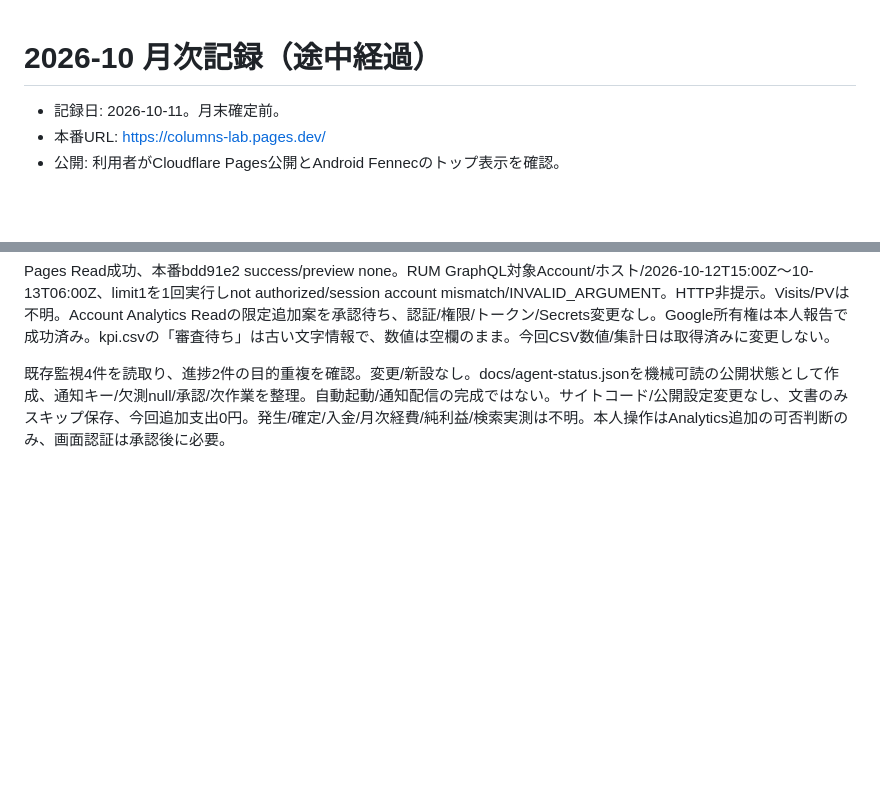
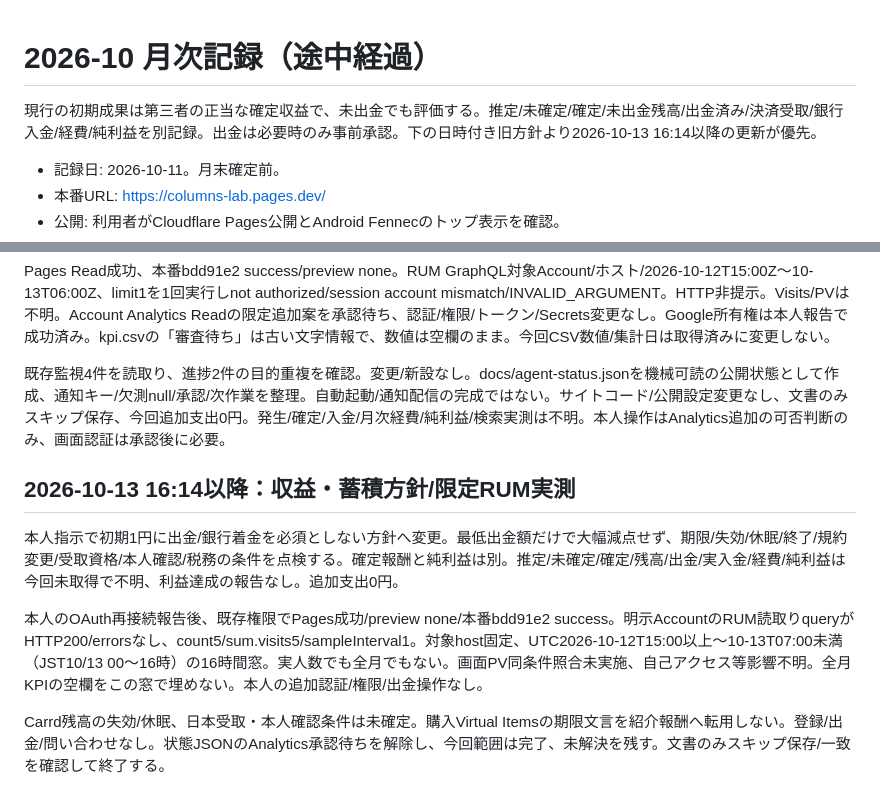
Before and after one commit to MM20261010/columns-lab, a Markdown page: docs/monthly-2026-10.md, 2 parts joined by grey strips. GitHub-like rendering; blank space fills up the shorter version.

Commit message:
[CF-Pages-Skip] Record revenue policy and limited October 13 RUM observation
Monthly record only. Limited interval counts are separate from unknown full-month totals.

```diff
--- a/docs/monthly-2026-10.md
+++ b/docs/monthly-2026-10.md
@@ -1,4 +1,6 @@
 # 2026-10 月次記録（途中経過）
+
+現行の初期成果は第三者の正当な確定収益で、未出金でも評価する。推定/未確定/確定/未出金残高/出金済み/決済受取/銀行入金/経費/純利益を別記録。出金は必要時のみ事前承認。下の日時付き旧方針より2026-10-13 16:14以降の更新が優先。
 
 - 記録日: 2026-10-11。月末確定前。
 - 本番URL: https://columns-lab.pages.dev/
@@ -179,3 +181,11 @@ Carrdプラン選択情報＋紹介を条件付き検証対象1案へ絞る。
 Pages Read成功、本番bdd91e2 success/preview none。RUM GraphQL対象Account/ホスト/2026-10-12T15:00Z〜10-13T06:00Z、limit1を1回実行しnot authorized/session account mismatch/INVALID_ARGUMENT。HTTP非提示。Visits/PVは不明。Account Analytics Readの限定追加案を承認待ち、認証/権限/トークン/Secrets変更なし。Google所有権は本人報告で成功済み。kpi.csvの「審査待ち」は古い文字情報で、数値は空欄のまま。今回CSV数値/集計日は取得済みに変更しない。
 
 既存監視4件を読取り、進捗2件の目的重複を確認。変更/新設なし。docs/agent-status.jsonを機械可読の公開状態として作成、通知キー/欠測null/承認/次作業を整理。自動起動/通知配信の完成ではない。サイトコード/公開設定変更なし、文書のみスキップ保存、今回追加支出0円。発生/確定/入金/月次経費/純利益/検索実測は不明。本人操作はAnalytics追加の可否判断のみ、画面認証は承認後に必要。
+
+## 2026-10-13 16:14以降：収益・蓄積方針/限定RUM実測
+
+本人指示で初期1円に出金/銀行着金を必須としない方針へ変更。最低出金額だけで大幅減点せず、期限/失効/休眠/終了/規約変更/受取資格/本人確認/税務の条件を点検する。確定報酬と純利益は別。推定/未確定/確定/残高/出金/実入金/経費/純利益は今回未取得で不明、利益達成の報告なし。追加支出0円。
+
+本人のOAuth再接続報告後、既存権限でPages成功/preview none/本番bdd91e2 success。明示AccountのRUM読取りqueryがHTTP200/errorsなし、count5/sum.visits5/sampleInterval1。対象host固定、UTC2026-10-12T15:00以上〜10-13T07:00未満（JST10/13 00〜16時）の16時間窓。実人数でも全月でもない。画面PV同条件照合未実施、自己アクセス等影響不明。全月KPIの空欄をこの窓で埋めない。本人の追加認証/権限/出金操作なし。
+
+Carrd残高の失効/休眠、日本受取・本人確認条件は未確定。購入Virtual Itemsの期限文言を紹介報酬へ転用しない。登録/出金/問い合わせなし。状態JSONのAnalytics承認待ちを解除し、今回範囲は完了、未解決を残す。文書のみスキップ保存/一致を確認して終了する。
```
